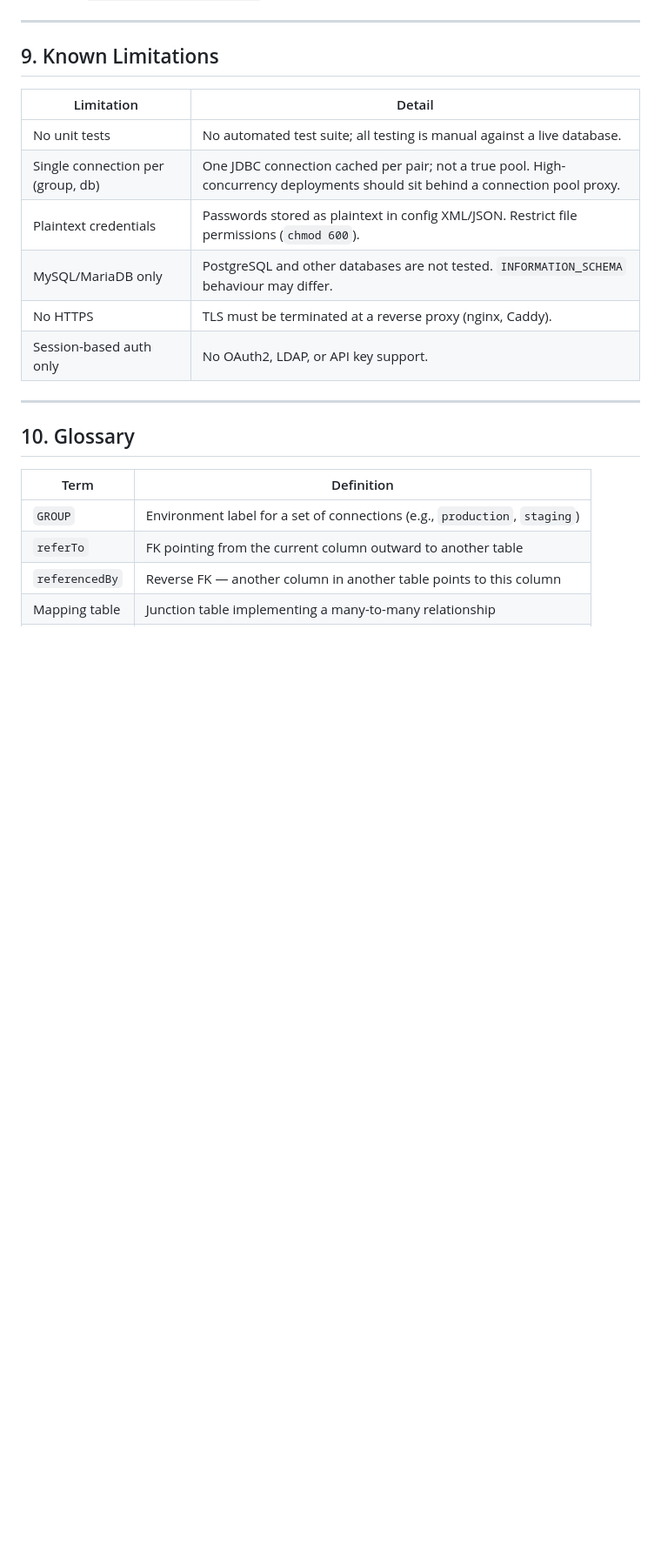
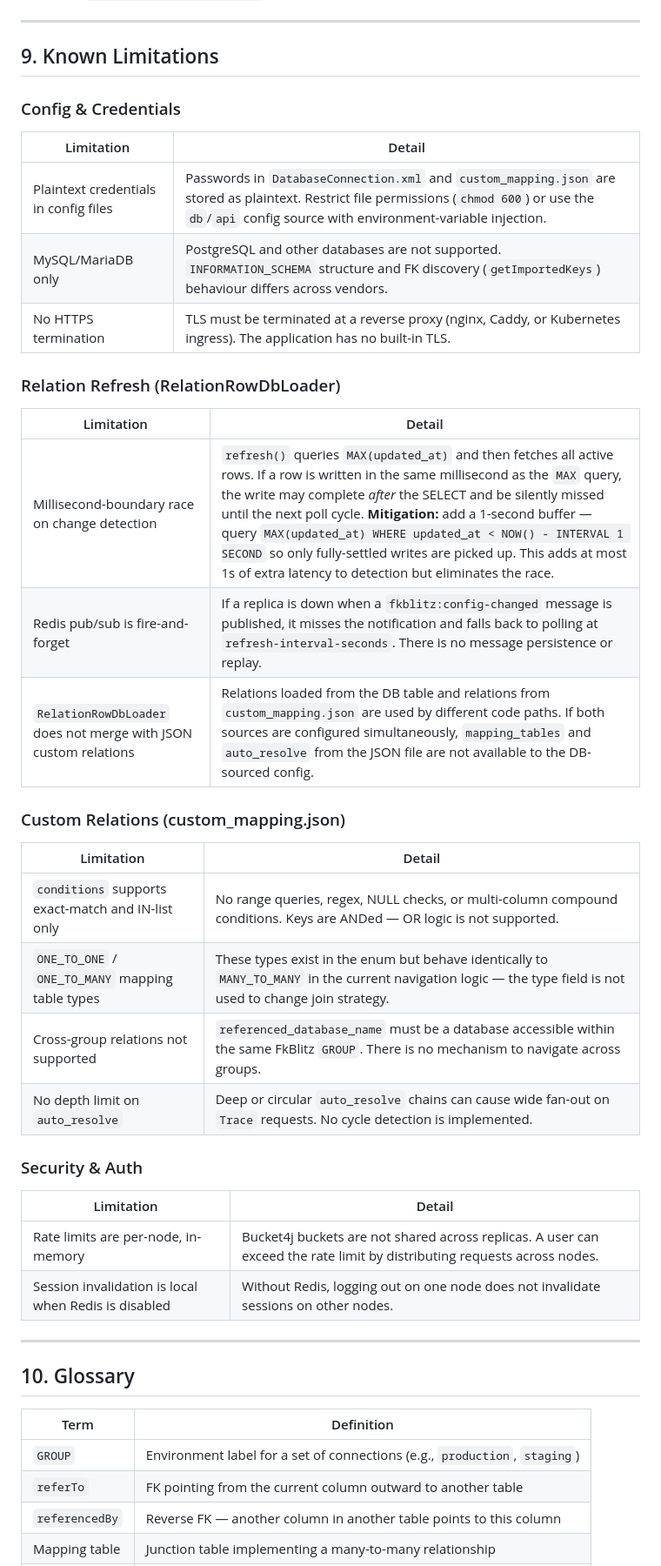
Before and after one commit to vivek43nit/sql-storm, a Markdown page: SPEC.md, the part around one of its changes. Shown at 87% size. Drawn GitHub-style; blank space fills up the shorter version.

```diff
--- a/SPEC.md
+++ b/SPEC.md
@@ -367,14 +385,37 @@ ConfigParserFactory.registerParser(ConnectionConfig.class, new YamlParser());
 
 ## 9. Known Limitations
 
+### Config & Credentials
+
 | Limitation | Detail |
 |------------|--------|
-| No unit tests | No automated test suite; all testing is manual against a live database. |
-| Single connection per (group, db) | One JDBC connection cached per pair; not a true pool. High-concurrency deployments should sit behind a connection pool proxy. |
-| Plaintext credentials | Passwords stored as plaintext in config XML/JSON. Restrict file permissions (`chmod 600`). |
-| MySQL/MariaDB only | PostgreSQL and other databases are not tested. `INFORMATION_SCHEMA` behaviour may differ. |
-| No HTTPS | TLS must be terminated at a reverse proxy (nginx, Caddy). |
-| Session-based auth only | No OAuth2, LDAP, or API key support. |
+| Plaintext credentials in config files | Passwords in `DatabaseConnection.xml` and `custom_mapping.json` are stored as plaintext. Restrict file permissions (`chmod 600`) or use the `db`/`api` config source with environment-variable injection. |
+| MySQL/MariaDB only | PostgreSQL and other databases are not supported. `INFORMATION_SCHEMA` structure and FK discovery (`getImportedKeys`) behaviour differs across vendors. |
+| No HTTPS termination | TLS must be terminated at a reverse proxy (nginx, Caddy, or Kubernetes ingress). The application has no built-in TLS. |
+
+### Relation Refresh (RelationRowDbLoader)
+
+| Limitation | Detail |
+|------------|--------|
+| Millisecond-boundary race on change detection | `refresh()` queries `MAX(updated_at)` and then fetches all active rows. If a row is written in the same millisecond as the `MAX` query, the write may complete *after* the SELECT and be silently missed until the next poll cycle. **Mitigation:** add a 1-second buffer — query `MAX(updated_at) WHERE updated_at < NOW() - INTERVAL 1 SECOND` so only fully-settled writes are picked up. This adds at most 1s of extra latency to detection but eliminates the race. |
+| Redis pub/sub is fire-and-forget | If a replica is down when a `fkblitz:config-changed` message is published, it misses the notification and falls back to polling at `refresh-interval-seconds`. There is no message persistence or replay. |
+| `RelationRowDbLoader` does not merge with JSON custom relations | Relations loaded from the DB table and relations from `custom_mapping.json` are used by different code paths. If both sources are configured simultaneously, `mapping_tables` and `auto_resolve` from the JSON file are not available to the DB-sourced config. |
+
+### Custom Relations (custom_mapping.json)
+
+| Limitation | Detail |
+|------------|--------|
+| `conditions` supports exact-match and IN-list only | No range queries, regex, NULL checks, or multi-column compound conditions. Keys are ANDed — OR logic is not supported. |
+| `ONE_TO_ONE` / `ONE_TO_MANY` mapping table types | These types exist in the enum but behave identically to `MANY_TO_MANY` in the current navigation logic — the type field is not used to change join strategy. |
+| Cross-group relations not supported | `referenced_database_name` must be a database accessible within the same FkBlitz `GROUP`. There is no mechanism to navigate across groups. |
+| No depth limit on `auto_resolve` | Deep or circular `auto_resolve` chains can cause wide fan-out on `Trace` requests. No cycle detection is implemented. |
+
+### Security & Auth
+
+| Limitation | Detail |
+|------------|--------|
+| Rate limits are per-node, in-memory | Bucket4j buckets are not shared across replicas. A user can exceed the rate limit by distributing requests across nodes. |
+| Session invalidation is local when Redis is disabled | Without Redis, logging out on one node does not invalidate sessions on other nodes. |
 
 ---
 
```
Also changed, not shown: other parts of SPEC.md (+34 -16 lines).
